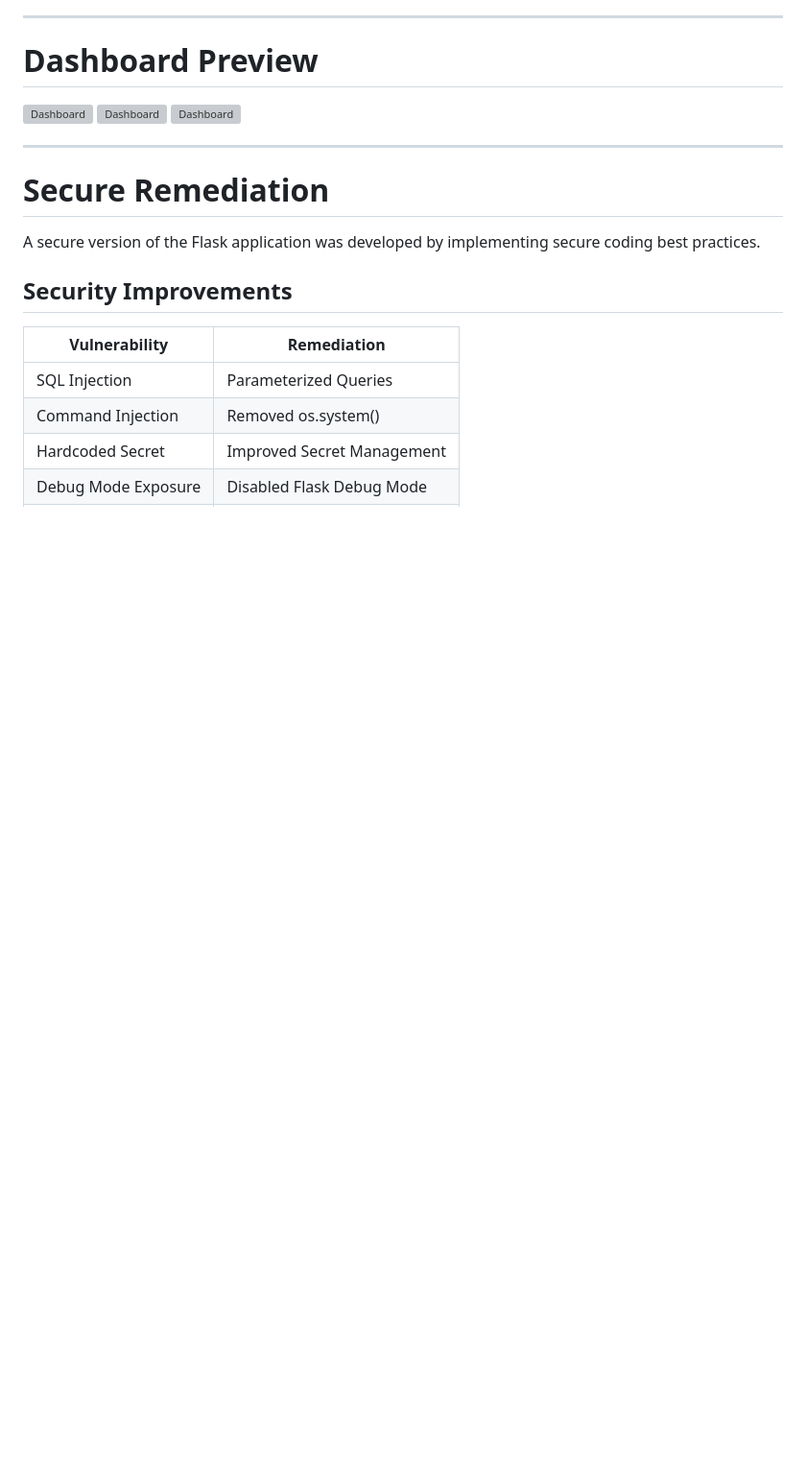
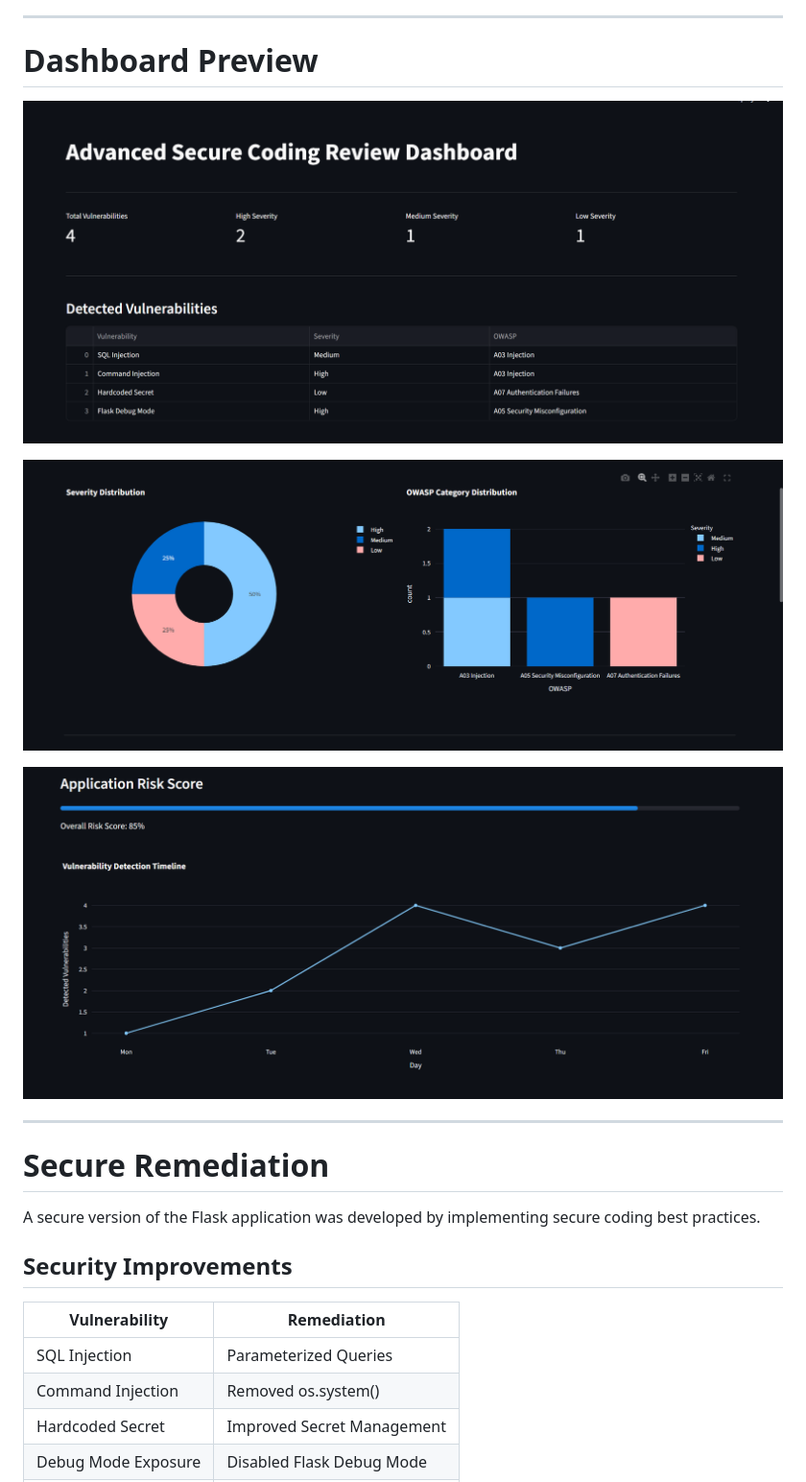
Before and after one commit to ranx-kernel/cybersecurity-projects, a Markdown page: Task3_SecureCodingReview/README.md, the part around one of its changes. Shown at 96% size. Drawn GitHub-style; blank space fills up the shorter version; grey boxes are pictures that could not be loaded.

Commit message:
Fix image formatting in README.md
Updated image references in README.md to fix formatting issues.

```diff
--- a/Task3_SecureCodingReview/README.md
+++ b/Task3_SecureCodingReview/README.md
@@ -154,9 +153,11 @@ An advanced interactive dashboard was developed using Streamlit and Plotly to vi
 
 # Dashboard Preview
 
-![Dashboard](Screenshot%202026-05-29%143508.png)
-![Dashboard](Screenshot%202026-05-29%143529.png)
-![Dashboard](Screenshot%202026-05-29%143554.png)
+![Dashboard](Screenshot%202026-05-29%20143508.png)
+
+![Dashboard](Screenshot%202026-05-29%20143529.png)
+
+![Dashboard](Screenshot%202026-05-29%20143554.png)
 
 
 ---
```
Also changed, not shown: other parts of Task3_SecureCodingReview/README.md (+4 -5 lines).
